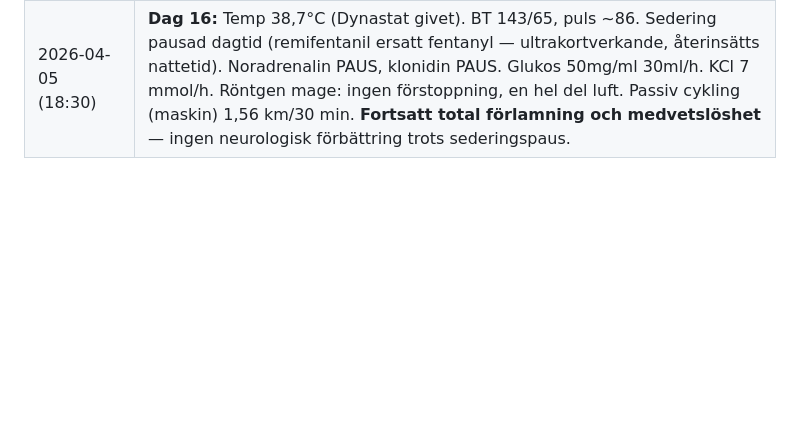
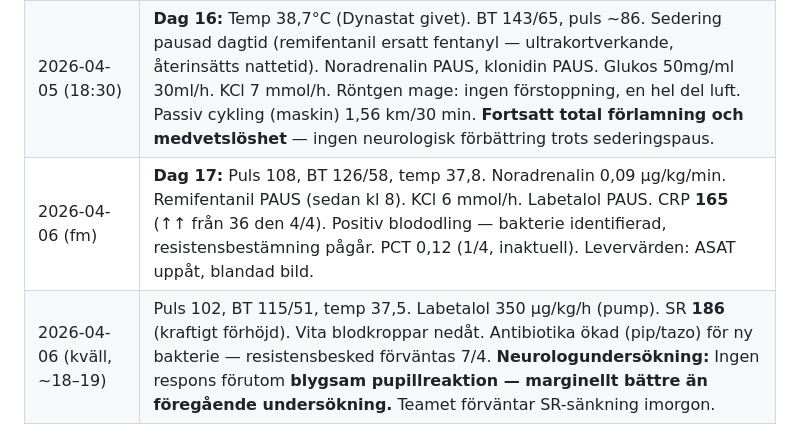
Before and after one commit to markusfrantz-rgb/GB-research, a Markdown page: Case_Madeleine_Fragor_och_Fynd.md, the part around one of its changes. Rendered like a GitHub page; blank space fills up the shorter version.

```diff
--- a/Case_Madeleine_Fragor_och_Fynd.md
+++ b/Case_Madeleine_Fragor_och_Fynd.md
@@ -78,4 +78,6 @@ status: active
 | 2026-04-04 (~14:30) | **Vitals (besök):** Puls **89** (bästa sedan insjuknande), BT **133/62** (pulstryck 71, mycket stabilare), temp **37,8°C**, vikt **54,6 kg** (−1,6 från 2/4, under baseline 56). Propofol 0,55 mg/kg/h (ökad), fentanyl 1 µg/kg/h, klonidin 1,2 µg/kg/h, noradrenalin 0,01→0,04 µg/kg/min (kort BT-dip under 100). Kaliumklorid 5,5 mmol/h. Patient ser harmonisk ut. Röntgen mage genomförd. |
 | 2026-04-04 (~15:00) | **Vitals (20 min efter noradrenalin-justering):** Puls **76–78** (lägsta under hela vårdtiden), BT **135/65**. Stabil hemodynamik. |
 | 2026-04-05 (18:30) | **Dag 16:** Temp 38,7°C (Dynastat givet). BT 143/65, puls ~86. Sedering pausad dagtid (remifentanil ersatt fentanyl — ultrakortverkande, återinsätts nattetid). Noradrenalin PAUS, klonidin PAUS. Glukos 50mg/ml 30ml/h. KCl 7 mmol/h. Röntgen mage: ingen förstoppning, en hel del luft. Passiv cykling (maskin) 1,56 km/30 min. **Fortsatt total förlamning och medvetslöshet** — ingen neurologisk förbättring trots sederingspaus. |
+| 2026-04-06 (fm) | **Dag 17:** Puls 108, BT 126/58, temp 37,8. Noradrenalin 0,09 µg/kg/min. Remifentanil PAUS (sedan kl 8). KCl 6 mmol/h. Labetalol PAUS. CRP **165** (↑↑ från 36 den 4/4). Positiv blododling — bakterie identifierad, resistensbestämning pågår. PCT 0,12 (1/4, inaktuell). Levervärden: ASAT uppåt, blandad bild. |
+| 2026-04-06 (kväll, ~18–19) | Puls 102, BT 115/51, temp 37,5. Labetalol 350 µg/kg/h (pump). SR **186** (kraftigt förhöjd). Vita blodkroppar nedåt. Antibiotika ökad (pip/tazo) för ny bakterie — resistensbesked förväntas 7/4. **Neurologundersökning:** Ingen respons förutom **blygsam pupillreaktion — marginellt bättre än föregående undersökning.** Teamet förväntar SR-sänkning imorgon. |
 
```
Also changed, not shown: other parts of Case_Madeleine_Fragor_och_Fynd.md (+1 -1 lines), KUNSKAPSBASEN.md (+2 -2 lines), PROJECT_STATUS.md (+3 -2 lines).
